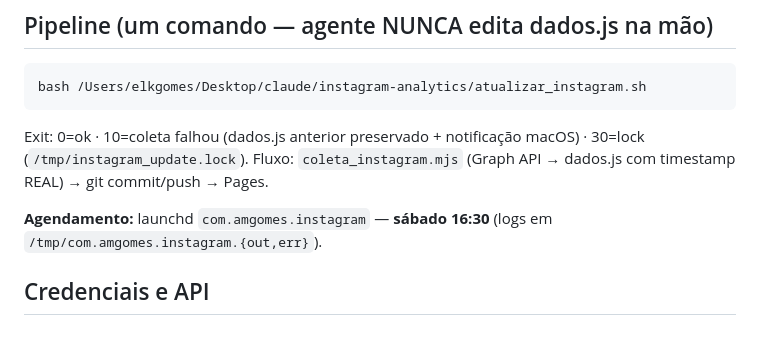
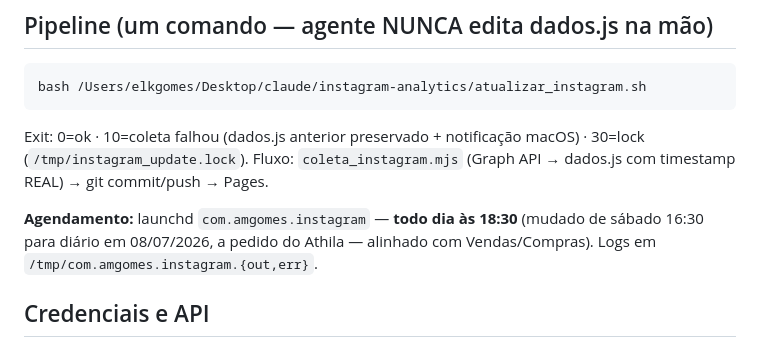
Before and after one commit to athilamgomes-ui/instagram-amgomes, a Markdown page: RUNBOOK_INSTAGRAM.md, the part around the change. Rendered like a GitHub page.

Commit message:
Agendamento do Instagram: sábado 16:30 -> todo dia 18:30
Co-Authored-By: Claude Sonnet 5 <noreply@anthropic.com>

```diff
--- a/RUNBOOK_INSTAGRAM.md
+++ b/RUNBOOK_INSTAGRAM.md
@@ -22,7 +22,9 @@ bash /Users/elkgomes/Desktop/claude/instagram-analytics/atualizar_instagram.sh
 Exit: 0=ok · 10=coleta falhou (dados.js anterior preservado + notificação macOS) · 30=lock (`/tmp/instagram_update.lock`).
 Fluxo: `coleta_instagram.mjs` (Graph API → dados.js com timestamp REAL) → git commit/push → Pages.
 
-**Agendamento:** launchd `com.amgomes.instagram` — **sábado 16:30** (logs em `/tmp/com.amgomes.instagram.{out,err}`).
+**Agendamento:** launchd `com.amgomes.instagram` — **todo dia às 18:30** (mudado de sábado 16:30
+para diário em 08/07/2026, a pedido do Athila — alinhado com Vendas/Compras).
+Logs em `/tmp/com.amgomes.instagram.{out,err}`.
 
 ## Credenciais e API
 
```
